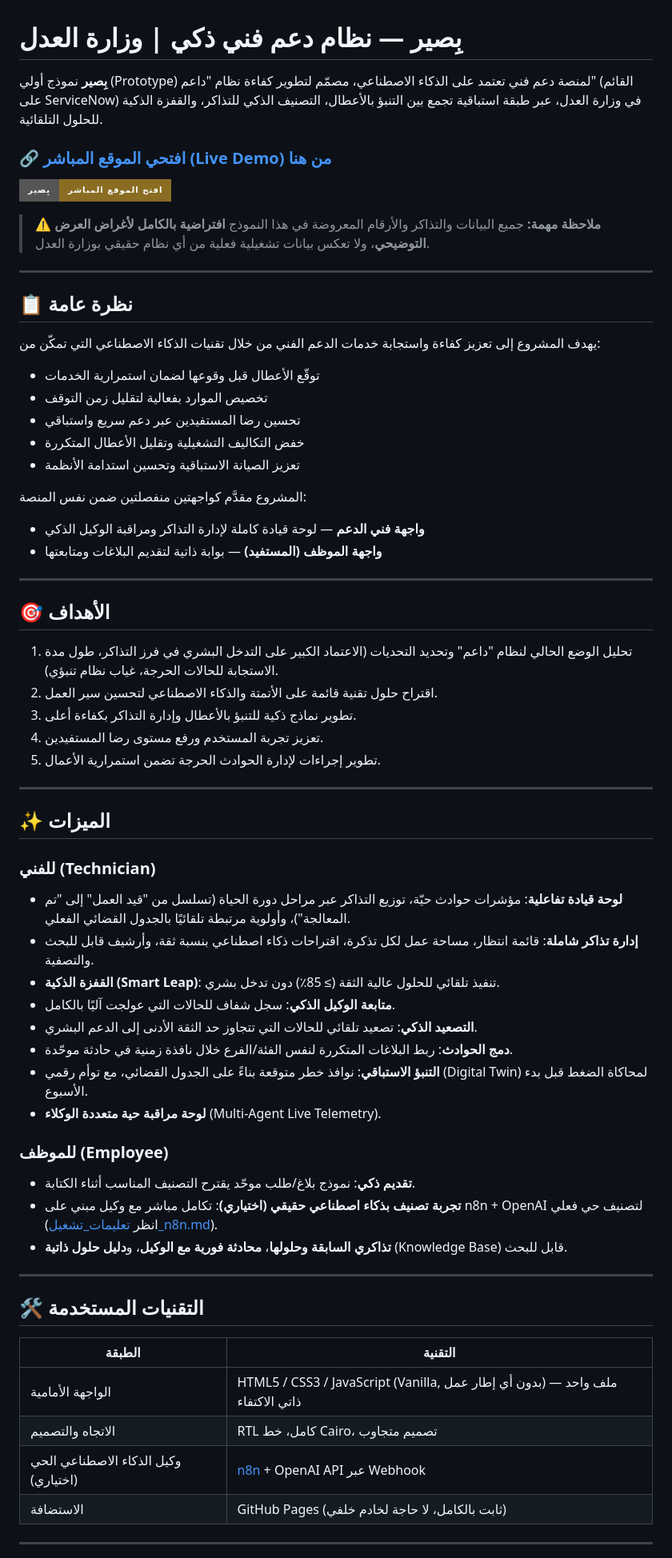
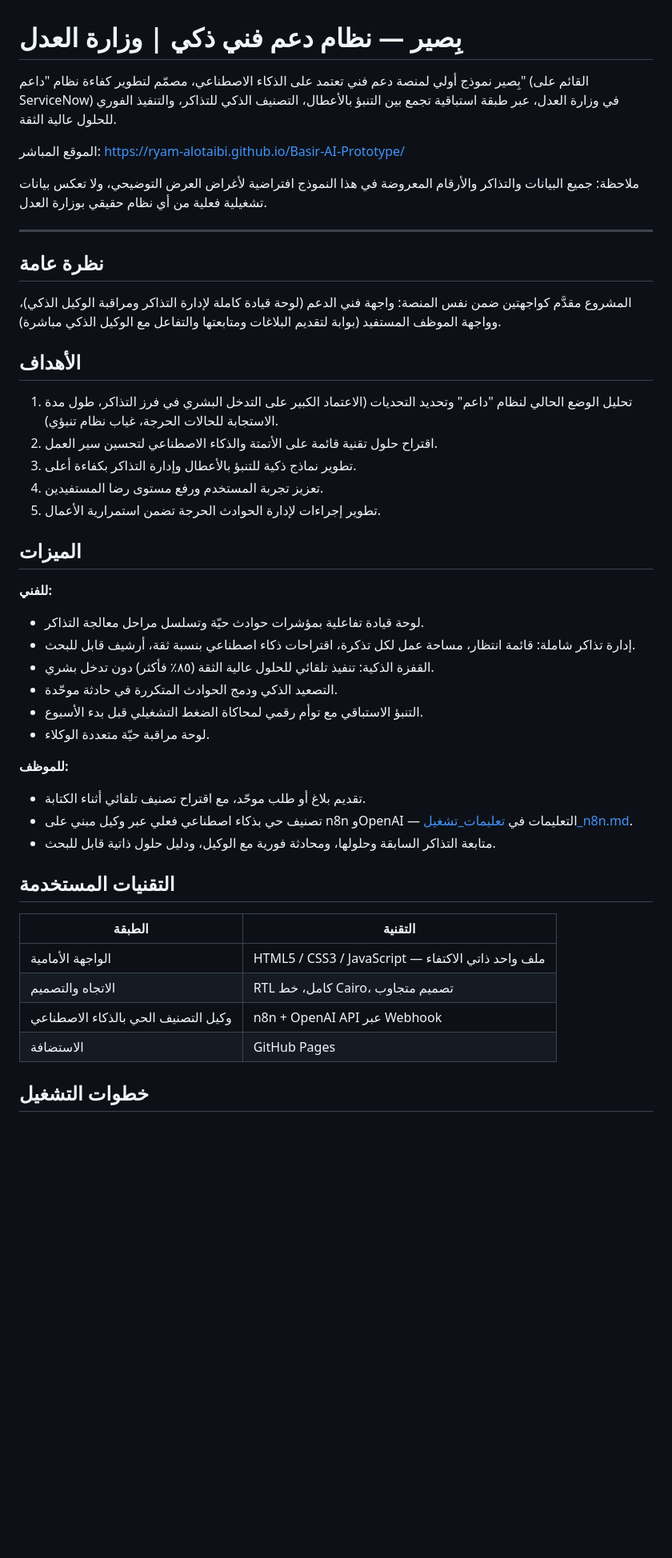
Before and after one commit to Ryam-Alotaibi/Basir-AI-Prototype, a Markdown page: README.md, the part around one of its changes. Shown at 80% size. Rendered like a GitHub page; badges without logos; blank space fills up the shorter version.

Commit message:
Simplify README: remove emojis, badges, QR code, and hedging language

```diff
--- a/README.md
+++ b/README.md
@@ -2,36 +2,19 @@
 
 # بِصير — نظام دعم فني ذكي | وزارة العدل
 
-**بِصير** نموذج أولي (Prototype) لمنصة دعم فني تعتمد على الذكاء الاصطناعي، مصمّم لتطوير كفاءة نظام "داعم" (القائم على ServiceNow) في وزارة العدل، عبر طبقة استباقية تجمع بين التنبؤ بالأعطال، التصنيف الذكي للتذاكر، والقفزة الذكية للحلول التلقائية.
+بِصير نموذج أولي لمنصة دعم فني تعتمد على الذكاء الاصطناعي، مصمّم لتطوير كفاءة نظام "داعم" (القائم على ServiceNow) في وزارة العدل، عبر طبقة استباقية تجمع بين التنبؤ بالأعطال، التصنيف الذكي للتذاكر، والتنفيذ الفوري للحلول عالية الثقة.
 
-### 🔗 [**افتحي الموقع المباشر (Live Demo) من هنا**](https://ryam-alotaibi.github.io/Basir-AI-Prototype/)
+الموقع المباشر: https://ryam-alotaibi.github.io/Basir-AI-Prototype/
 
-<p>
-  <a href="https://ryam-alotaibi.github.io/Basir-AI-Prototype/">
-    <img src="https://img.shields.io/badge/بِصير-افتح_الموقع_المباشر-8A6D22?style=for-the-badge" alt="افتح الموقع المباشر">
-  </a>
-</p>
-
-> ⚠️ **ملاحظة مهمة:** جميع البيانات والتذاكر والأرقام المعروضة في هذا النموذج **افتراضية بالكامل لأغراض العرض التوضيحي**، ولا تعكس بيانات تشغيلية فعلية من أي نظام حقيقي بوزارة العدل.
+ملاحظة: جميع البيانات والتذاكر والأرقام المعروضة في هذا النموذج افتراضية لأغراض العرض التوضيحي، ولا تعكس بيانات تشغيلية فعلية من أي نظام حقيقي بوزارة العدل.
 
 ---
 
-## 📋 نظرة عامة
+## نظرة عامة
 
-يهدف المشروع إلى تعزيز كفاءة واستجابة خدمات الدعم الفني من خلال تقنيات الذكاء الاصطناعي التي تمكّن من:
-- توقّع الأعطال قبل وقوعها لضمان استمرارية الخدمات
-- تخصيص الموارد بفعالية لتقليل زمن التوقف
-- تحسين رضا المستفيدين عبر دعم سريع واستباقي
-- خفض التكاليف التشغيلية وتقليل الأعطال المتكررة
-- تعزيز الصيانة الاستباقية وتحسين استدامة الأنظمة
+المشروع مقدَّم كواجهتين ضمن نفس المنصة: واجهة فني الدعم (لوحة قيادة كاملة لإدارة التذاكر ومراقبة الوكيل الذكي)، وواجهة الموظف المستفيد (بوابة لتقديم البلاغات ومتابعتها والتفاعل مع الوكيل الذكي مباشرة).
 
-المشروع مقدَّم كواجهتين منفصلتين ضمن نفس المنصة:
-- **واجهة فني الدعم** — لوحة قيادة كاملة لإدارة التذاكر ومراقبة الوكيل الذكي
-- **واجهة الموظف (المستفيد)** — بوابة ذاتية لتقديم البلاغات ومتابعتها
-
----
-
-## 🎯 الأهداف
+## الأهداف
 
 1. تحليل الوضع الحالي لنظام "داعم" وتحديد التحديات (الاعتماد الكبير على التدخل البشري في فرز التذاكر، طول مدة الاستجابة للحالات الحرجة، غياب نظام تنبؤي).
 2. اقتراح حلول تقنية قائمة على الأتمتة والذكاء الاصطناعي لتحسين سير العمل.
@@ -39,35 +22,29 @@
 4. تعزيز تجربة المستخدم ورفع مستوى رضا المستفيدين.
 5. تطوير إجراءات لإدارة الحوادث الحرجة تضمن استمرارية الأعمال.
 
----
+## الميزات
 
-## ✨ الميزات
+**للفني:**
+- لوحة قيادة تفاعلية بمؤشرات حوادث حيّة وتسلسل مراحل معالجة التذاكر.
+- إدارة تذاكر شاملة: قائمة انتظار، مساحة عمل لكل تذكرة، اقتراحات ذكاء اصطناعي بنسبة ثقة، أرشيف قابل للبحث.
+- القفزة الذكية: تنفيذ تلقائي للحلول عالية الثقة (٨٥٪ فأكثر) دون تدخل بشري.
+- التصعيد الذكي ودمج الحوادث المتكررة في حادثة موحّدة.
+- التنبؤ الاستباقي مع توأم رقمي لمحاكاة الضغط التشغيلي قبل بدء الأسبوع.
+- لوحة مراقبة حيّة متعددة الوكلاء.
 
-### للفني (Technician)
-- **لوحة قيادة تفاعلية**: مؤشرات حوادث حيّة، توزيع التذاكر عبر مراحل دورة الحياة (تسلسل من "قيد العمل" إلى "تم المعالجة")، وأولوية مرتبطة تلقائيًا بالجدول القضائي الفعلي.
-- **إدارة تذاكر شاملة**: قائمة انتظار، مساحة عمل لكل تذكرة، اقتراحات ذكاء اصطناعي بنسبة ثقة، وأرشيف قابل للبحث والتصفية.
-- **القفزة الذكية (Smart Leap)**: تنفيذ تلقائي للحلول عالية الثقة (≥ 85٪) دون تدخل بشري.
-- **متابعة الوكيل الذكي**: سجل شفاف للحالات التي عولجت آليًا بالكامل.
-- **التصعيد الذكي**: تصعيد تلقائي للحالات التي تتجاوز حد الثقة الأدنى إلى الدعم البشري.
-- **دمج الحوادث**: ربط البلاغات المتكررة لنفس الفئة/الفرع خلال نافذة زمنية في حادثة موحّدة.
-- **التنبؤ الاستباقي**: نوافذ خطر متوقعة بناءً على الجدول القضائي، مع توأم رقمي (Digital Twin) لمحاكاة الضغط قبل بدء الأسبوع.
-- **لوحة مراقبة حية متعددة الوكلاء** (Multi-Agent Live Telemetry).
+**للموظف:**
+- تقديم بلاغ أو طلب موحّد، مع اقتراح تصنيف تلقائي أثناء الكتابة.
+- تصنيف حي بذكاء اصطناعي فعلي عبر وكيل مبني على n8n وOpenAI — التعليمات في [تعليمات_تشغيل_n8n.md](تعليمات_تشغيل_n8n.md).
+- متابعة التذاكر السابقة وحلولها، ومحادثة فورية مع الوكيل، ودليل حلول ذاتية قابل للبحث.
 
-### للموظف (Employee)
-- **تقديم ذكي**: نموذج بلاغ/طلب موحّد يقترح التصنيف المناسب أثناء الكتابة.
-- **تجربة تصنيف بذكاء اصطناعي حقيقي (اختياري)**: تكامل مباشر مع وكيل مبني على n8n + OpenAI لتصنيف حي فعلي (انظر [تعليمات_تشغيل_n8n.md](تعليمات_تشغيل_n8n.md)).
-- **تذاكري السابقة وحلولها**، **محادثة فورية مع الوكيل**، و**دليل حلول ذاتية** (Knowledge Base) قابل للبحث.
-
----
-
-## 🛠️ التقنيات المستخدمة
+## التقنيات المستخدمة
 
 | الطبقة | التقنية |
 |---|---|
-| الواجهة الأمامية | HTML5 / CSS3 / JavaScript (Vanilla, بدون أي إطار عمل) — ملف واحد ذاتي الاكتفاء |
+| الواجهة الأمامية | HTML5 / CSS3 / JavaScript — ملف واحد ذاتي الاكتفاء |
 | الاتجاه والتصميم | RTL كامل، خط Cairo، تصميم متجاوب |
-| وكيل الذكاء الاصطناعي الحي (اختياري) | [n8n](https://n8n.io) + OpenAI API عبر Webhook |
-| الاستضافة | GitHub Pages (ثابت بالكامل، لا حاجة لخادم خلفي) |
+| وكيل التصنيف الحي بالذكاء الاصطناعي | n8n + OpenAI API عبر Webhook |
+| الاستضافة | GitHub Pages |
 
----
+## خطوات التشغيل
 
```
Also changed, not shown: other parts of README.md (+13 -34 lines).
